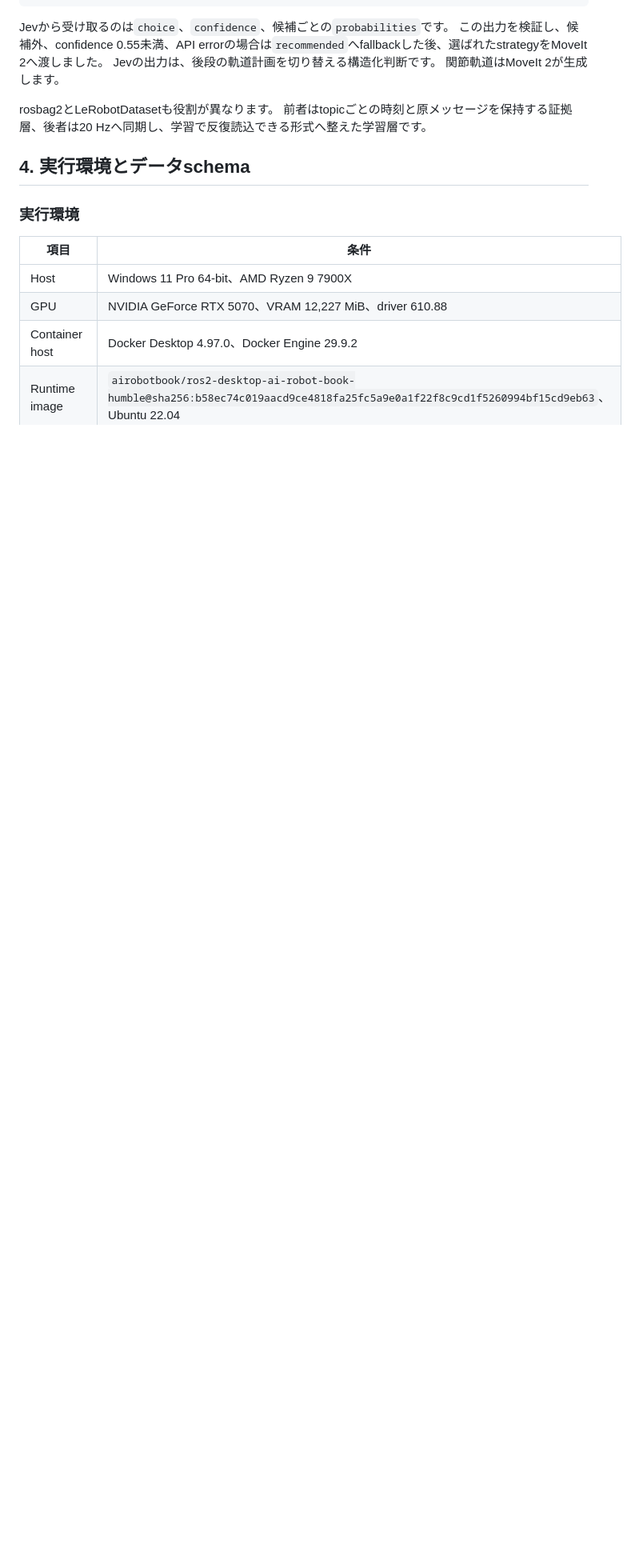
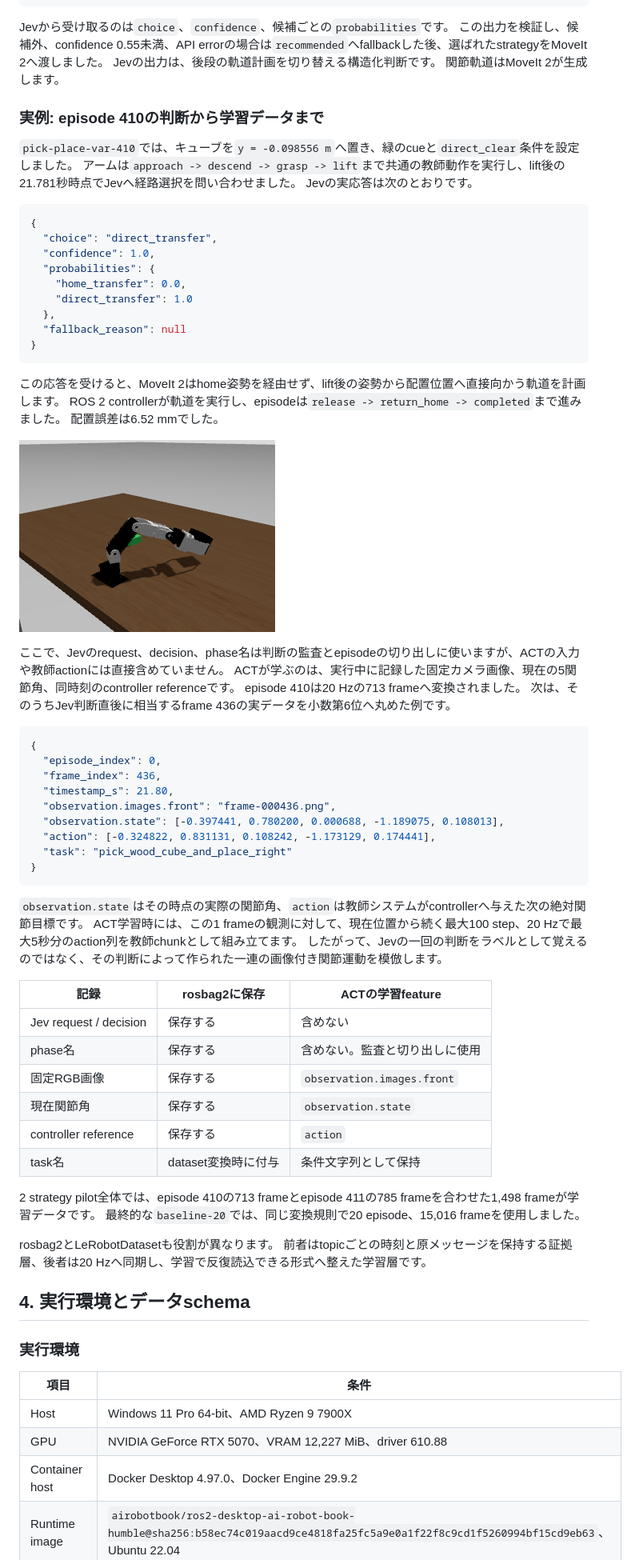
Before and after one commit to uhiron55/physical-ai-2026-advanced-1-final-assignment, a Markdown page: REPORT.md, the part around one of its changes. Shown at 80% size. Drawn GitHub-style; pictures changed too: docs/assets/episode-410-frame-0436.png (added); blank space fills up the shorter version.

Commit message:
docs: trace Jev decision into training data

````diff
--- a/REPORT.md
+++ b/REPORT.md
@@ -144,6 +144,63 @@ Jevから受け取るのは`choice`、`confidence`、候補ごとの`probabiliti
 この出力を検証し、候補外、confidence 0.55未満、API errorの場合は`recommended`へfallbackした後、選ばれたstrategyをMoveIt 2へ渡しました。
 Jevの出力は、後段の軌道計画を切り替える構造化判断です。
 関節軌道はMoveIt 2が生成します。
+
+### 実例: episode 410の判断から学習データまで
+
+`pick-place-var-410`では、キューブを`y = -0.098556 m`へ置き、緑のcueと`direct_clear`条件を設定しました。
+アームは`approach -> descend -> grasp -> lift`まで共通の教師動作を実行し、lift後の21.781秒時点でJevへ経路選択を問い合わせました。
+Jevの実応答は次のとおりです。
+
+```json
+{
+  "choice": "direct_transfer",
+  "confidence": 1.0,
+  "probabilities": {
+    "home_transfer": 0.0,
+    "direct_transfer": 1.0
+  },
+  "fallback_reason": null
+}
+```
+
+この応答を受けると、MoveIt 2はhome姿勢を経由せず、lift後の姿勢から配置位置へ直接向かう軌道を計画します。
+ROS 2 controllerが軌道を実行し、episodeは`release -> return_home -> completed`まで進みました。
+配置誤差は6.52 mmでした。
+
+![episode 410のframe 436。緑のroute cueと搬送中のCRANE+](docs/assets/episode-410-frame-0436.png)
+
+ここで、Jevのrequest、decision、phase名は判断の監査とepisodeの切り出しに使いますが、ACTの入力や教師actionには直接含めていません。
+ACTが学ぶのは、実行中に記録した固定カメラ画像、現在の5関節角、同時刻のcontroller referenceです。
+episode 410は20 Hzの713 frameへ変換されました。
+次は、そのうちJev判断直後に相当するframe 436の実データを小数第6位へ丸めた例です。
+
+```json
+{
+  "episode_index": 0,
+  "frame_index": 436,
+  "timestamp_s": 21.80,
+  "observation.images.front": "frame-000436.png",
+  "observation.state": [-0.397441, 0.780200, 0.000688, -1.189075, 0.108013],
+  "action": [-0.324822, 0.831131, 0.108242, -1.173129, 0.174441],
+  "task": "pick_wood_cube_and_place_right"
+}
+```
+
+`observation.state`はその時点の実際の関節角、`action`は教師システムがcontrollerへ与えた次の絶対関節目標です。
+ACT学習時には、この1 frameの観測に対して、現在位置から続く最大100 step、20 Hzで最大5秒分のaction列を教師chunkとして組み立てます。
+したがって、Jevの一回の判断をラベルとして覚えるのではなく、その判断によって作られた一連の画像付き関節運動を模倣します。
+
+| 記録 | rosbag2に保存 | ACTの学習feature |
+| --- | --- | --- |
+| Jev request / decision | 保存する | 含めない |
+| phase名 | 保存する | 含めない。監査と切り出しに使用 |
+| 固定RGB画像 | 保存する | `observation.images.front` |
+| 現在関節角 | 保存する | `observation.state` |
+| controller reference | 保存する | `action` |
+| task名 | dataset変換時に付与 | 条件文字列として保持 |
+
+2 strategy pilot全体では、episode 410の713 frameとepisode 411の785 frameを合わせた1,498 frameが学習データです。
+最終的な`baseline-20`では、同じ変換規則で20 episode、15,016 frameを使用しました。
 
 rosbag2とLeRobotDatasetも役割が異なります。
 前者はtopicごとの時刻と原メッセージを保持する証拠層、後者は20 Hzへ同期し、学習で反復読込できる形式へ整えた学習層です。
````
Also changed, not shown: other parts of REPORT.md (+1 -1 lines).
